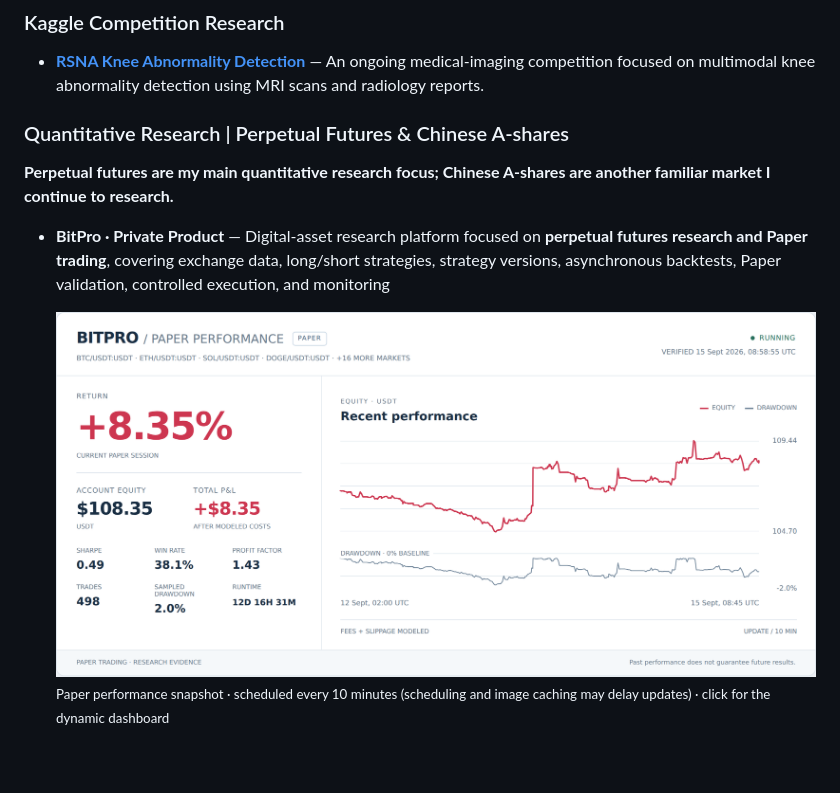
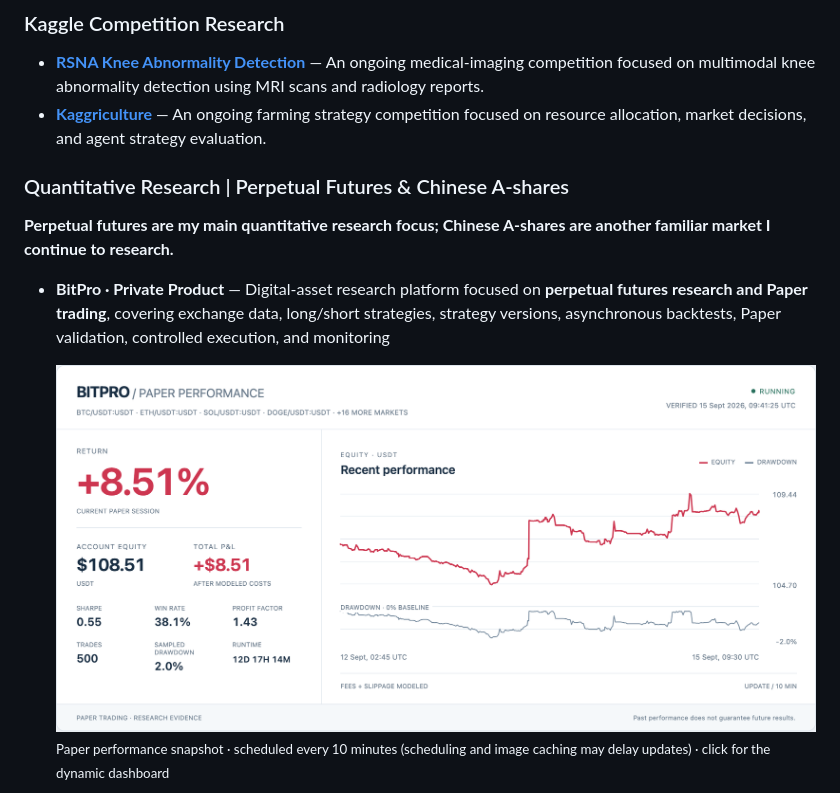
Before and after one commit to Shadowell/Shadowell, a Markdown page: README.md, the part around the change. GitHub-like rendering; pictures changed too: assets/bitpro-paper-performance.png; blank space fills up the shorter version.

Commit message:
docs: add Kaggriculture and simplify performance heading

```diff
--- a/README.md
+++ b/README.md
@@ -84,6 +84,7 @@ Agent engineering capabilities: `Planning` · `Tool Calling` · `MCP` · `JSON S
 ### Kaggle Competition Research
 
 - **[RSNA Knee Abnormality Detection](https://www.kaggle.com/competitions/rsna-knee-abnormality-detection)** — An ongoing medical-imaging competition focused on multimodal knee abnormality detection using MRI scans and radiology reports.
+- **[Kaggriculture](https://www.kaggle.com/competitions/kaggriculture)** — An ongoing farming strategy competition focused on resource allocation, market decisions, and agent strategy evaluation.
 
 ### Quantitative Research | Perpetual Futures & Chinese A-shares
 
```
Also changed, not shown: README_CN.md (+1 -0 lines), 1 other file.
